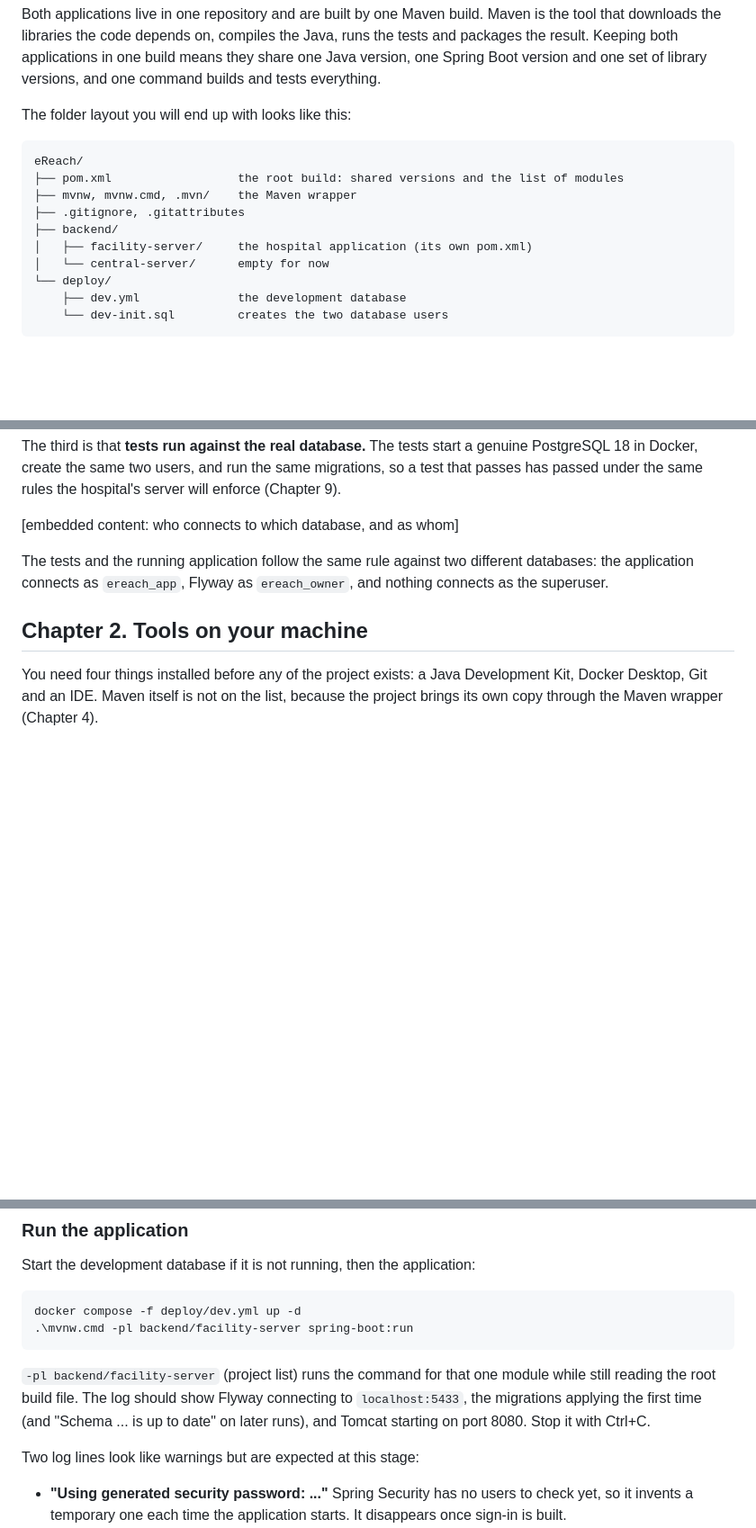
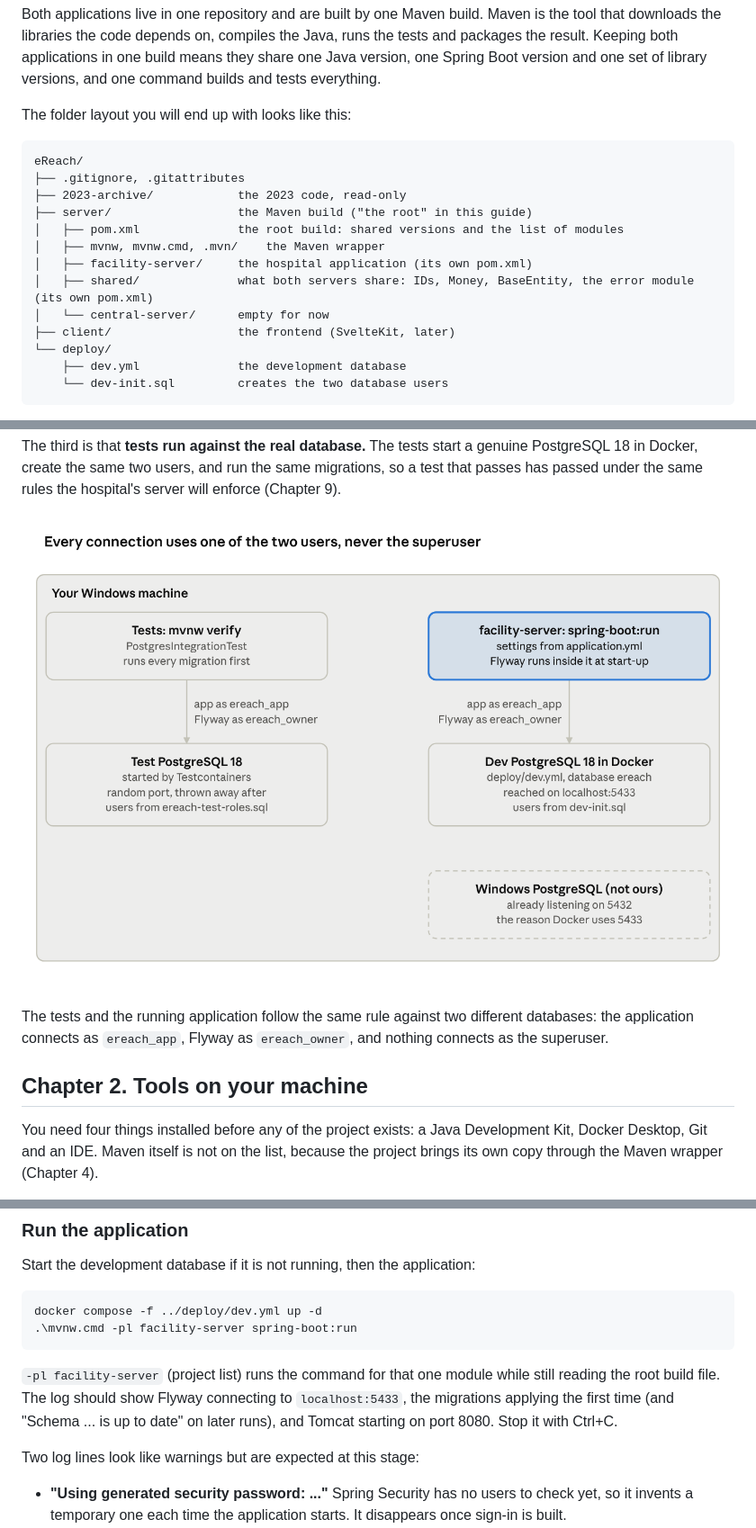
Before and after one commit to AbdulmalikAlayande/e-Reach, a Markdown page: docs/setup-guide.md, 3 parts joined by grey strips. Shown at 90% size. GitHub-like rendering; pictures changed too: docs/setup-guide-images/image1.png (added); blank space fills up the shorter version.

````diff
--- a/docs/e-Reach_SETUP_GUIDE.md
+++ b/docs/setup-guide.md
@@ -24,12 +26,15 @@ The folder layout you will end up with looks like this:
 
 ```text
 eReach/
-├── pom.xml                  the root build: shared versions and the list of modules
-├── mvnw, mvnw.cmd, .mvn/    the Maven wrapper
 ├── .gitignore, .gitattributes
-├── backend/
+├── 2023-archive/            the 2023 code, read-only
+├── server/                  the Maven build ("the root" in this guide)
+│   ├── pom.xml              the root build: shared versions and the list of modules
+│   ├── mvnw, mvnw.cmd, .mvn/    the Maven wrapper
 │   ├── facility-server/     the hospital application (its own pom.xml)
+│   ├── shared/              what both servers share: IDs, Money, BaseEntity, the error module (its own pom.xml)
 │   └── central-server/      empty for now
+├── client/                  the frontend (SvelteKit, later)
 └── deploy/
     ├── dev.yml              the development database
     └── dev-init.sql         creates the two database users
@@ -43,7 +48,7 @@ The second is that **only migrations change the database's shape.** Every table,
 
 The third is that **tests run against the real database.** The tests start a genuine PostgreSQL 18 in Docker, create the same two users, and run the same migrations, so a test that passes has passed under the same rules the hospital's server will enforce (Chapter 9).
 
-&#91;embedded content: who connects to which database, and as whom\]
+![who connects to which database, and as whom](setup-guide-images/image1.png)
 
 The tests and the running application follow the same rule against two different databases: the application connects as `ereach_app`, Flyway as `ereach_owner`, and nothing connects as the superuser.
 
@@ -467,11 +472,11 @@ Along the way, the test log shows Testcontainers starting `postgres:18`, running
 Start the development database if it is not running, then the application:
 
 ```powershell
-docker compose -f deploy/dev.yml up -d
-.\mvnw.cmd -pl backend/facility-server spring-boot:run
+docker compose -f ../deploy/dev.yml up -d
+.\mvnw.cmd -pl facility-server spring-boot:run
 ```
 
-`-pl backend/facility-server` (project list) runs the command for that one module while still reading the root build file. The log should show Flyway connecting to `localhost:5433`, the migrations applying the first time (and "Schema ... is up to date" on later runs), and Tomcat starting on port 8080. Stop it with Ctrl+C.
+`-pl facility-server` (project list) runs the command for that one module while still reading the root build file. The log should show Flyway connecting to `localhost:5433`, the migrations applying the first time (and "Schema ... is up to date" on later runs), and Tomcat starting on port 8080. Stop it with Ctrl+C.
 
 Two log lines look like warnings but are expected at this stage:
 
````
Also changed, not shown: other parts of docs/setup-guide.md (+23 -20 lines).
